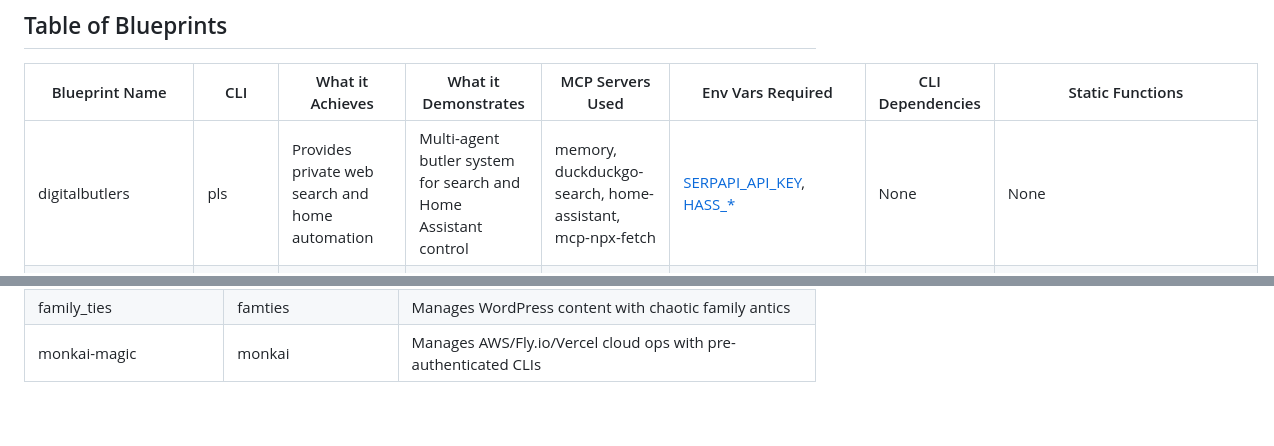
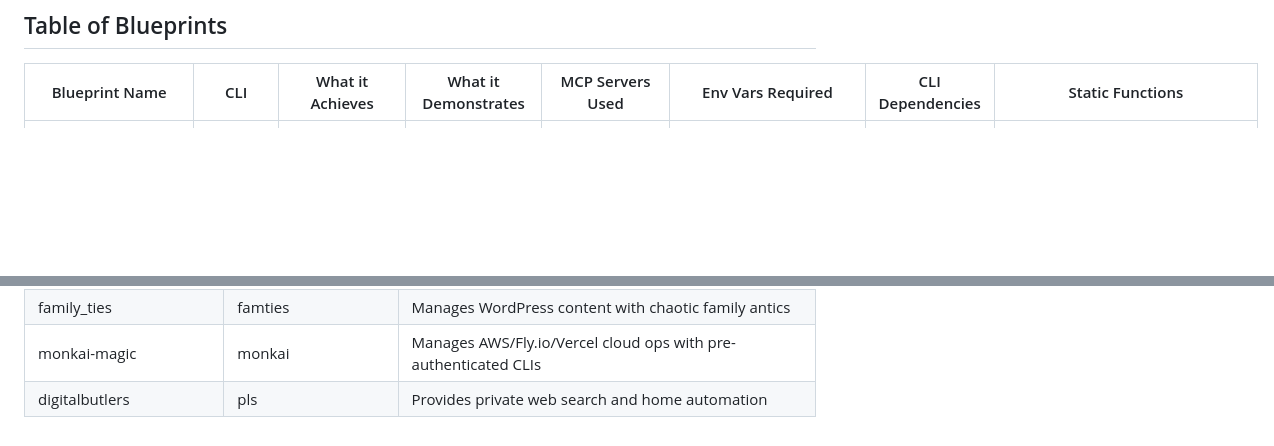
Before and after one commit to mkc909/open-swarm-mcp, a Markdown page: blueprints/README.md, 2 parts joined by grey strips. GitHub-like rendering; blank space fills up the shorter version.

Commit message:
feat: add digitalbutlers blueprint to README

```diff
--- a/blueprints/README.md
+++ b/blueprints/README.md
@@ -6,7 +6,6 @@ This directory contains example blueprints for the Open Swarm framework, showcas
 
 | Blueprint Name          | CLI      | What it Achieves                                           | What it Demonstrates                                           | MCP Servers Used                                | Env Vars Required                          | CLI Dependencies                       | Static Functions                          |
 |-------------------------|----------|------------------------------------------------------------|----------------------------------------------------------------|------------------------------------------------|--------------------------------------------|----------------------------------------|-------------------------------------------|
-| digitalbutlers          | pls      | Provides private web search and home automation            | Multi-agent butler system for search and Home Assistant control| memory, duckduckgo-search, home-assistant, mcp-npx-fetch | [SERPAPI_API_KEY](#serpapi_api_key), [HASS_*](#hass_) | None                                   | None                                      |
 | whiskeytangofoxtrot     | wtf      | Tracks free online services with SQLite and web search     | Hierarchical agent team for service tracking and data collection | sqlite, brave-search, mcp-npx-fetch, mcp-doc-forge, filesystem | [BRAVE_API_KEY](#brave_api_key), [SQLITE_DB_PATH](#sqlite_db_path), [ALLOWED_PATH](#allowed_path) | None                                   | None                                      |
 | mission_improbable      | mission  | Executes ops with DB/REST-driven configurations            | DB-driven configs and filesystem/shell ops in a multi-agent system | memory, filesystem, mcp-shell, brave-search, rag-docs | [BRAVE_API_KEY](#brave_api_key), [OPENAI_API_KEY](#openai_api_key), [QDRANT_*](#qdrant_) | None                                   | echo_command                              |
 | burnt_noodles           | noodles  | Handles git workflows and software testing processes       | Agent coordination for git/test ops with handoff routing       | None                                           | None                                       | git CLI, npm CLI, pytest CLI           | git_status, git_diff, git_add, git_commit, git_push, run_npm_test, run_pytest |
@@ -43,3 +42,4 @@ The following table lists environment variables required or optionally used by t
 | dilbot_universe         | dilbot   | Runs a gamified SDLC with comedic decision-making          | DB-driven configs and gamified handoffs in a multi-agent setup | None                                           | None                                       | None                                   | build_product, sabotage_project           |
 | family_ties             | famties  | Manages WordPress content with chaotic family antics       | DB-driven WordPress management with agent coordination         | memory, server-wp-mcp                          | [WP_SITES_PATH](#wp_sites_path)            | None                                   | None                                      |
 | monkai-magic            | monkai   | Manages AWS/Fly.io/Vercel cloud ops with pre-authenticated CLIs | Lightweight cloud ops with hierarchical delegation         | mcp-shell                                      | None                                       | aws CLI, flyctl CLI, vercel CLI        | aws_cli, fly_cli, vercel_cli              |
+| digitalbutlers          | pls      | Provides private web search and home automation            | Multi-agent butler system for search and Home Assistant control| memory, duckduckgo-search, home-assistant, mcp-npx-fetch | [SERPAPI_API_KEY](#serpapi_api_key), [HASS_*](#hass_) | None                                   | None                                      |
```
